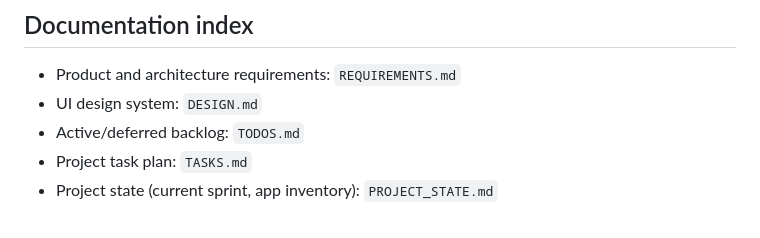
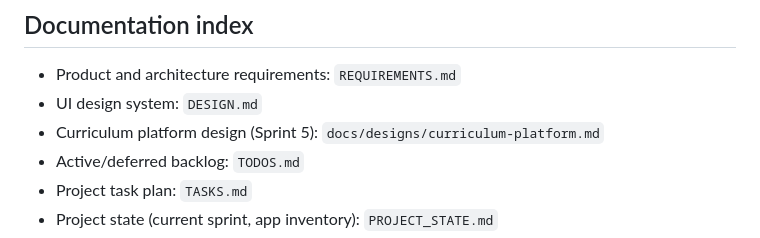
Before and after one commit to jeisenback/supreme-palm-tree, a Markdown page: README.md, the part around the change. Rendered like a GitHub page.

Commit message:
docs: add curriculum-platform design doc to README index
Co-Authored-By: Claude Sonnet 4.6 <noreply@anthropic.com>

```diff
--- a/README.md
+++ b/README.md
@@ -99,6 +99,7 @@ The repository still includes document conversion and generation helpers under `
 
 - Product and architecture requirements: `REQUIREMENTS.md`
 - UI design system: `DESIGN.md`
+- Curriculum platform design (Sprint 5): `docs/designs/curriculum-platform.md`
 - Active/deferred backlog: `TODOS.md`
 - Project task plan: `TASKS.md`
 - Project state (current sprint, app inventory): `PROJECT_STATE.md`
```
